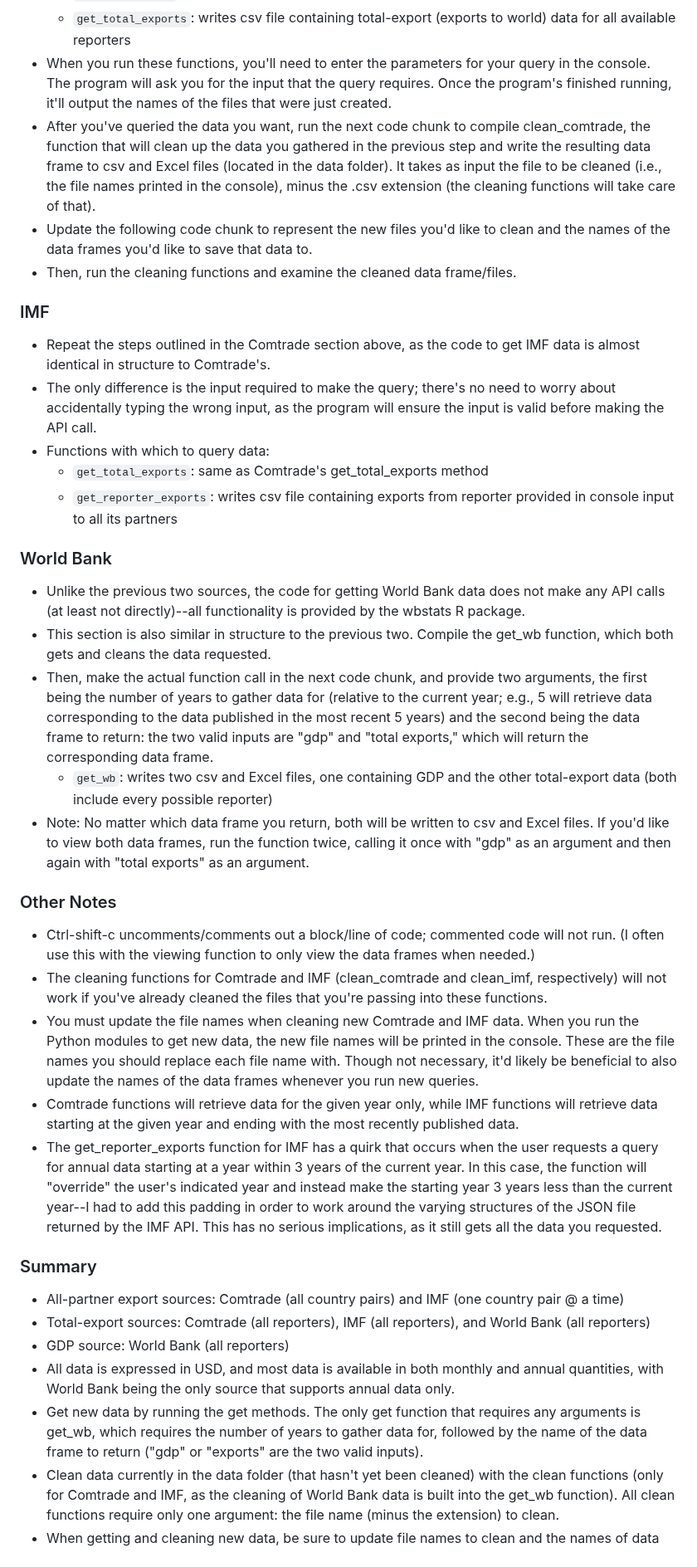
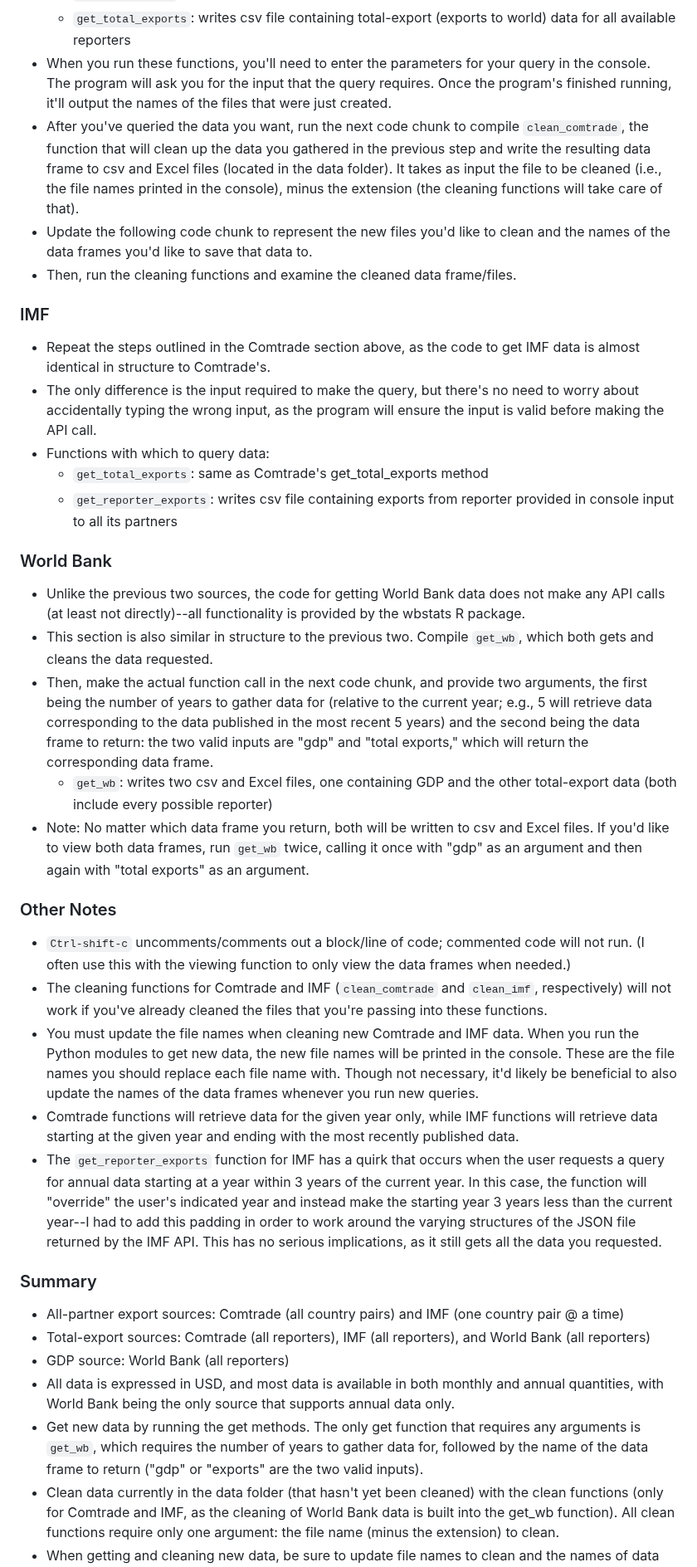
Before and after one commit to westonslayton/Economic-Sanctions-Research, a Markdown page: README.md, the part around the change. Shown at 83% size. GitHub-like rendering.

````diff
--- a/README.md
+++ b/README.md
@@ -21,33 +21,33 @@ git push
   * ```get_all_exports```: writes csv file containing export data for all available country pairs
   * ```get_total_exports```: writes csv file containing total-export (exports to world) data for all available reporters
 * When you run these functions, you'll need to enter the parameters for your query in the console. The program will ask you for the input that the query requires. Once the program's finished running, it'll output the names of the files that were just created.
-* After you've queried the data you want, run the next code chunk to compile clean_comtrade, the function that will clean up the data you gathered in the previous step and write the resulting data frame to csv and Excel files (located in the data folder). It takes as input the file to be cleaned (i.e., the file names printed in the console), minus the .csv extension (the cleaning functions will take care of that).
+* After you've queried the data you want, run the next code chunk to compile ```clean_comtrade```, the function that will clean up the data you gathered in the previous step and write the resulting data frame to csv and Excel files (located in the data folder). It takes as input the file to be cleaned (i.e., the file names printed in the console), minus the extension (the cleaning functions will take care of that).
 * Update the following code chunk to represent the new files you'd like to clean and the names of the data frames you'd like to save that data to.
 * Then, run the cleaning functions and examine the cleaned data frame/files.
 ### IMF
 * Repeat the steps outlined in the Comtrade section above, as the code to get IMF data is almost identical in structure to Comtrade's.
-* The only difference is the input required to make the query; there's no need to worry about accidentally typing the wrong input, as the program will ensure the input is valid before making the API call.
+* The only difference is the input required to make the query, but there's no need to worry about accidentally typing the wrong input, as the program will ensure the input is valid before making the API call.
 * Functions with which to query data:
   * ```get_total_exports```: same as Comtrade's get_total_exports method
   * ```get_reporter_exports```: writes csv file containing exports from reporter provided in console input to all its partners
 ### World Bank
 * Unlike the previous two sources, the code for getting World Bank data does not make any API calls (at least not directly)--all functionality is provided by the wbstats R package.
-* This section is also similar in structure to the previous two. Compile the get_wb function, which both gets and cleans the data requested.
+* This section is also similar in structure to the previous two. Compile ```get_wb```, which both gets and cleans the data requested.
 * Then, make the actual function call in the next code chunk, and provide two arguments, the first being the number of years to gather data for (relative to the current year; e.g., 5 will retrieve data corresponding to the data published in the most recent 5 years) and the second being the data frame to return: the two valid inputs are "gdp" and "total exports," which will return the corresponding data frame.
   * ```get_wb```: writes two csv and Excel files, one containing GDP and the other total-export data (both include every possible reporter)
-* Note: No matter which data frame you return, both will be written to csv and Excel files. If you'd like to view both data frames, run the function twice, calling it once with "gdp" as an argument and then again with "total exports" as an argument.
+* Note: No matter which data frame you return, both will be written to csv and Excel files. If you'd like to view both data frames, run ```get_wb``` twice, calling it once with "gdp" as an argument and then again with "total exports" as an argument.
 ### Other Notes
-* Ctrl-shift-c uncomments/comments out a block/line of code; commented code will not run. (I often use this with the viewing function to only view the data frames when needed.)
-* The cleaning functions for Comtrade and IMF (clean_comtrade and clean_imf, respectively) will not work if you've already cleaned the files that you're passing into these functions.
+* ```Ctrl-shift-c``` uncomments/comments out a block/line of code; commented code will not run. (I often use this with the viewing function to only view the data frames when needed.)
+* The cleaning functions for Comtrade and IMF (```clean_comtrade``` and ```clean_imf```, respectively) will not work if you've already cleaned the files that you're passing into these functions.
 * You must update the file names when cleaning new Comtrade and IMF data. When you run the Python modules to get new data, the new file names will be printed in the console. These are the file names you should replace each file name with. Though not necessary, it'd likely be beneficial to also update the names of the data frames whenever you run new queries.
 * Comtrade functions will retrieve data for the given year only, while IMF functions will retrieve data starting at the given year and ending with the most recently published data.
-* The get_reporter_exports function for IMF has a quirk that occurs when the user requests a query for annual data starting at a year within 3 years of the current year. In this case, the function will "override" the user's indicated year and instead make the starting year 3 years less than the current year--I had to add this padding in order to work around the varying structures of the JSON file returned by the IMF API. This has no serious implications, as it still gets all the data you requested.
+* The ```get_reporter_exports``` function for IMF has a quirk that occurs when the user requests a query for annual data starting at a year within 3 years of the current year. In this case, the function will "override" the user's indicated year and instead make the starting year 3 years less than the current year--I had to add this padding in order to work around the varying structures of the JSON file returned by the IMF API. This has no serious implications, as it still gets all the data you requested.
 ### Summary
 * All-partner export sources: Comtrade (all country pairs) and IMF (one country pair @ a time)
 * Total-export sources: Comtrade (all reporters), IMF (all reporters), and World Bank (all reporters)
 * GDP source: World Bank (all reporters)
 * All data is expressed in USD, and most data is available in both monthly and annual quantities, with World Bank being the only source that supports annual data only.
-* Get new data by running the get methods. The only get function that requires any arguments is get_wb, which requires the number of years to gather data for, followed by the name of the data frame to return ("gdp" or "exports" are the two valid inputs).
+* Get new data by running the get methods. The only get function that requires any arguments is ```get_wb```, which requires the number of years to gather data for, followed by the name of the data frame to return ("gdp" or "exports" are the two valid inputs).
 * Clean data currently in the data folder (that hasn't yet been cleaned) with the clean functions (only for Comtrade and IMF, as the cleaning of World Bank data is built into the get_wb function). All clean functions require only one argument: the file name (minus the extension) to clean.
 * When getting and cleaning new data, be sure to update file names to clean and the names of data frames to save the newly cleaned files to.
 ## Resources
````
